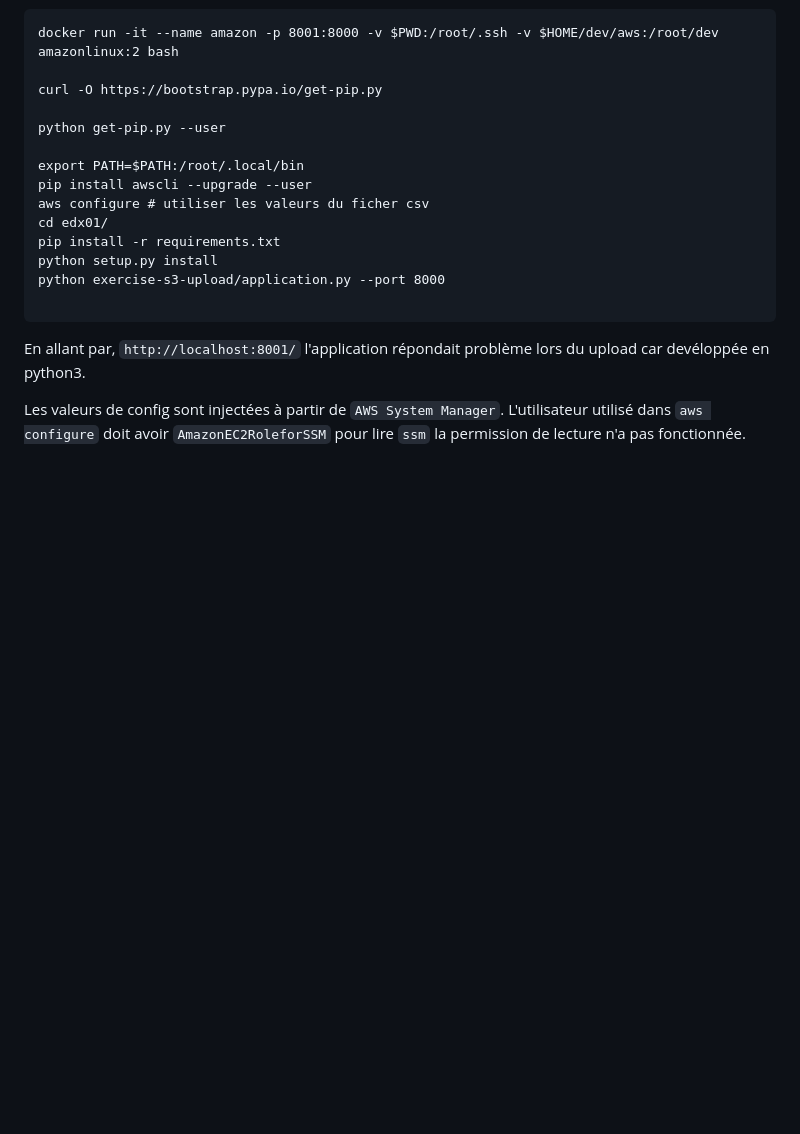
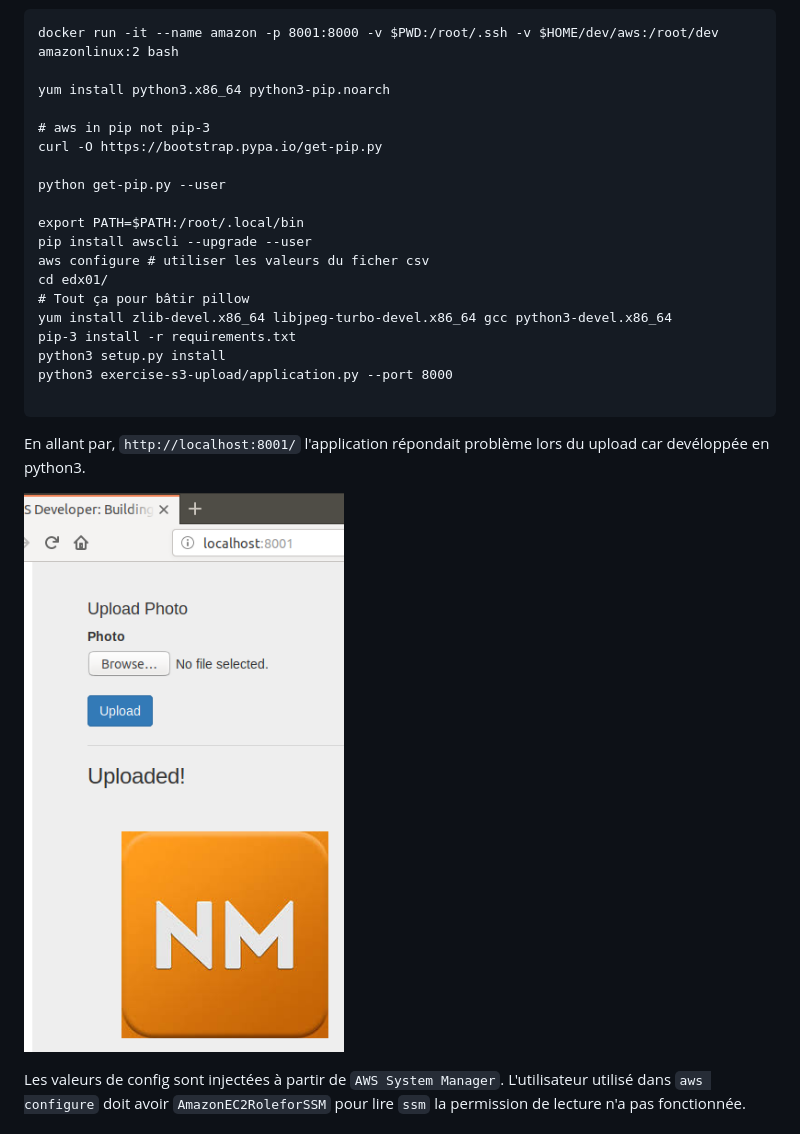
Before and after one commit to nmoller/edx01, a Markdown page: README.md, the part around the change. GitHub-like rendering; pictures changed too: img/work001.png (added); blank space fills up the shorter version.

Commit message:
Everything is functional in python3.

````diff
--- a/README.md
+++ b/README.md
@@ -29,6 +29,9 @@ Pour devélopper en local:
 ```
 docker run -it --name amazon -p 8001:8000 -v $PWD:/root/.ssh -v $HOME/dev/aws:/root/dev amazonlinux:2 bash
 
+yum install python3.x86_64 python3-pip.noarch
+
+# aws in pip not pip-3
 curl -O https://bootstrap.pypa.io/get-pip.py
 
 python get-pip.py --user
@@ -37,12 +40,16 @@ export PATH=$PATH:/root/.local/bin
 pip install awscli --upgrade --user
 aws configure # utiliser les valeurs du ficher csv
 cd edx01/
-pip install -r requirements.txt
-python setup.py install
-python exercise-s3-upload/application.py --port 8000
+# Tout ça pour bâtir pillow
+yum install zlib-devel.x86_64 libjpeg-turbo-devel.x86_64 gcc python3-devel.x86_64
+pip-3 install -r requirements.txt
+python3 setup.py install
+python3 exercise-s3-upload/application.py --port 8000
 
 ```
 En allant par, `http://localhost:8001/` l'application répondait problème lors du upload car devéloppée en python3.
+
+![Up and running](img/work001.png)
 
 Les valeurs de config sont injectées à partir de `AWS System Manager`. L'utilisateur utilisé dans `aws configure` doit avoir `AmazonEC2RoleforSSM` pour lire `ssm` la permission de lecture n'a pas fonctionnée.
 
````
